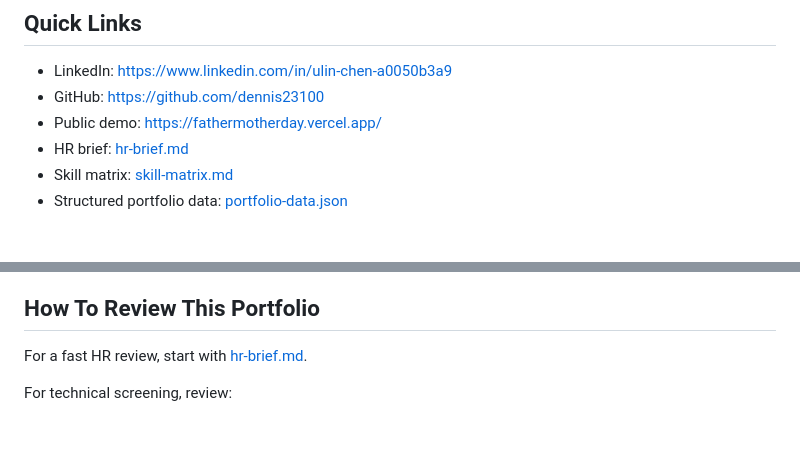
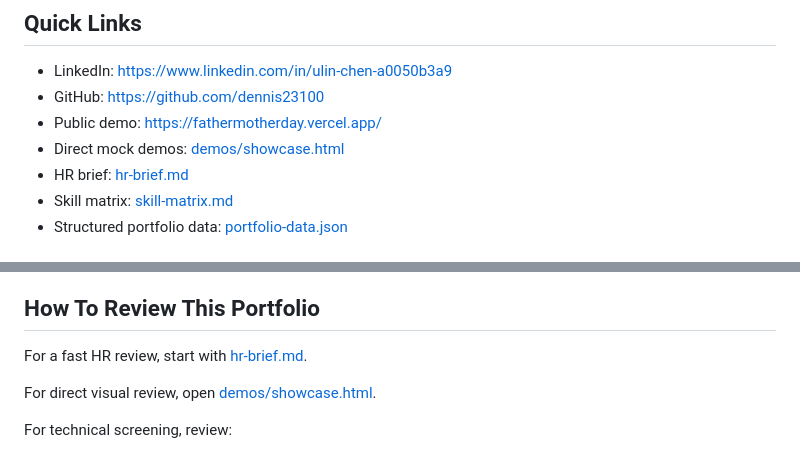
Before and after one commit to dennis23100/portfolio-case-studies, a Markdown page: README.md, 2 parts joined by grey strips. GitHub-like rendering; blank space fills up the shorter version.

```diff
--- a/README.md
+++ b/README.md
@@ -9,6 +9,7 @@ This repository is designed for HR, hiring managers, and technical interviewers.
 - LinkedIn: <https://www.linkedin.com/in/ulin-chen-a0050b3a9>
 - GitHub: <https://github.com/dennis23100>
 - Public demo: <https://fathermotherday.vercel.app/>
+- Direct mock demos: [demos/showcase.html](demos/showcase.html)
 - HR brief: [hr-brief.md](hr-brief.md)
 - Skill matrix: [skill-matrix.md](skill-matrix.md)
 - Structured portfolio data: [portfolio-data.json](portfolio-data.json)
@@ -61,6 +62,8 @@ Public materials do not include:
 
 For a fast HR review, start with [hr-brief.md](hr-brief.md).
 
+For direct visual review, open [demos/showcase.html](demos/showcase.html).
+
 For technical screening, review:
 
 1. [Stock Analysis Sidekick](case-studies/stock-analysis-sidekick.md)
```
